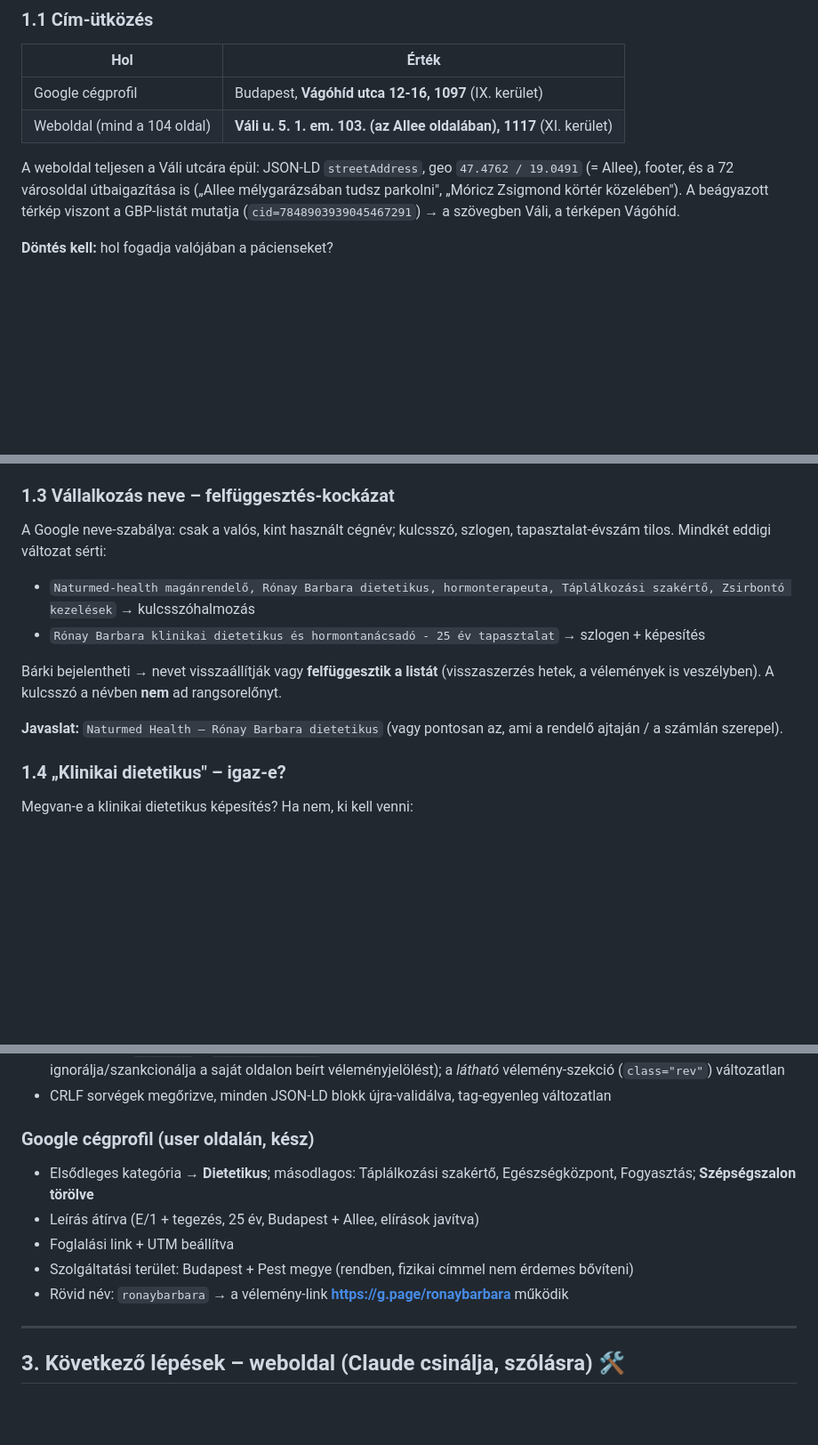
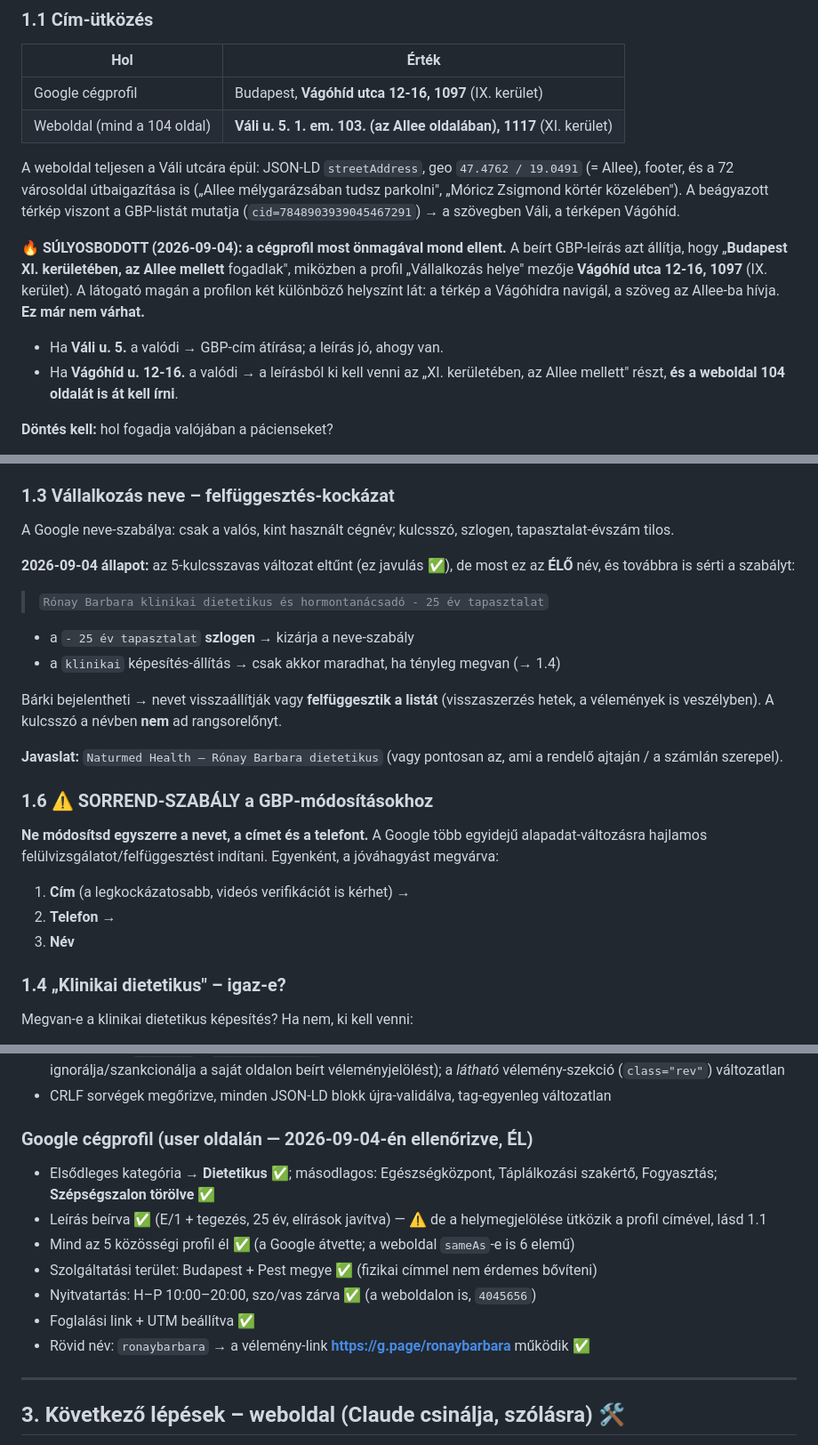
Before and after one commit to Csancus/budapest-dietetikus, a Markdown page: TODO.md, 3 parts joined by grey strips. Shown at 89% size. Rendered like a GitHub page; blank space fills up the shorter version.

Commit message:
TODO.md: GBP ujra-ellenorizve 2026-09-04
- 1.1 sulyosbodott: a beirt leiras (XI. ker / Allee) most magan a cegprofilon
  mond ellent a cim mezonek (Vagohid u. 12-16 / 1097) -> surgos dontes
- 1.3: az 5-kulcsszavas nev eltunt, de a szlogenes valtozat MOST ELO es tovabbra
  is iranyelvsertes
- uj 1.6: ne modositsd egyszerre a nevet + cimet + telefont (cim -> telefon -> nev)
- 2. szekcio: kategoria/leiras/kozossegi/nyitvatartas/terulet mind megerositve
- 4.1: a Dietetikus kategoria jovahagyva -> a szolgaltatas-szerkesztonek latszania kell
- 4.2: az "Ingyenes termekeket nyujt" attributum BE VAN jelolve; a "Van WC" eltunt

Co-Authored-By: Claude Opus 5 (1M context) <noreply@anthropic.com>

```diff
--- a/TODO.md
+++ b/TODO.md
@@ -21,6 +21,15 @@ A weboldal teljesen a Váli utcára épül: JSON-LD `streetAddress`, geo `47.476
 (= Allee), footer, és a 72 városoldal útbaigazítása is („Allee mélygarázsában tudsz
 parkolni", „Móricz Zsigmond körtér közelében"). A beágyazott térkép viszont a GBP-listát
 mutatja (`cid=7848903939045467291`) → a szövegben Váli, a térképen Vágóhíd.
+
+🔥 **SÚLYOSBODOTT (2026-09-04): a cégprofil most önmagával mond ellent.** A beírt GBP-leírás
+azt állítja, hogy „**Budapest XI. kerületében, az Allee mellett** fogadlak", miközben a
+profil „Vállalkozás helye" mezője **Vágóhíd utca 12-16, 1097** (IX. kerület). A látogató
+magán a profilon két különböző helyszínt lát: a térkép a Vágóhídra navigál, a szöveg az
+Allee-ba hívja. **Ez már nem várhat.**
+- Ha **Váli u. 5.** a valódi → GBP-cím átírása; a leírás jó, ahogy van.
+- Ha **Vágóhíd u. 12-16.** a valódi → a leírásból ki kell venni az „XI. kerületében, az
+  Allee mellett" részt, **és a weboldal 104 oldalát is át kell írni**.
 
 **Döntés kell:** hol fogadja valójában a pácienseket?
 
@@ -47,16 +56,31 @@ menjen a GBP-be „további telefonszám"-ként. GBP-ben nemzetközi formátum:
 ### 1.3 Vállalkozás neve – felfüggesztés-kockázat
 
 A Google neve-szabálya: csak a valós, kint használt cégnév; kulcsszó, szlogen,
-tapasztalat-évszám tilos. Mindkét eddigi változat sérti:
+tapasztalat-évszám tilos.
 
-- `Naturmed-health magánrendelő, Rónay Barbara dietetikus, hormonterapeuta, Táplálkozási szakértő, Zsirbontó kezelések` → kulcsszóhalmozás
-- `Rónay Barbara klinikai dietetikus és hormontanácsadó - 25 év tapasztalat` → szlogen + képesítés
+**2026-09-04 állapot:** az 5-kulcsszavas változat eltűnt (ez javulás ✅), de most ez az
+**ÉLŐ** név, és továbbra is sérti a szabályt:
+
+> `Rónay Barbara klinikai dietetikus és hormontanácsadó - 25 év tapasztalat`
+
+- a `- 25 év tapasztalat` **szlogen** → kizárja a neve-szabály
+- a `klinikai` képesítés-állítás → csak akkor maradhat, ha tényleg megvan (→ 1.4)
 
 Bárki bejelentheti → nevet visszaállítják vagy **felfüggesztik a listát** (visszaszerzés
 hetek, a vélemények is veszélyben). A kulcsszó a névben **nem** ad rangsorelőnyt.
 
 **Javaslat:** `Naturmed Health – Rónay Barbara dietetikus`
 (vagy pontosan az, ami a rendelő ajtaján / a számlán szerepel).
+
+### 1.6 ⚠️ SORREND-SZABÁLY a GBP-módosításokhoz
+
+**Ne módosítsd egyszerre a nevet, a címet és a telefont.** A Google több egyidejű
+alapadat-változásra hajlamos felülvizsgálatot/felfüggesztést indítani. Egyenként,
+a jóváhagyást megvárva:
+
+1. **Cím** (a legkockázatosabb, videós verifikációt is kérhet) →
+2. **Telefon** →
+3. **Név**
 
 ### 1.4 „Klinikai dietetikus" – igaz-e?
 
@@ -89,14 +113,17 @@ Döntés + hosting-hozzáférés kell.
   a *látható* vélemény-szekció (`class="rev"`) változatlan
 - CRLF sorvégek megőrizve, minden JSON-LD blokk újra-validálva, tag-egyenleg változatlan
 
-### Google cégprofil (user oldalán, kész)
+### Google cégprofil (user oldalán — 2026-09-04-én ellenőrizve, ÉL)
 
-- Elsődleges kategória → **Dietetikus**; másodlagos: Táplálkozási szakértő,
-  Egészségközpont, Fogyasztás; **Szépségszalon törölve**
-- Leírás átírva (E/1 + tegezés, 25 év, Budapest + Allee, elírások javítva)
-- Foglalási link + UTM beállítva
-- Szolgáltatási terület: Budapest + Pest megye (rendben, fizikai címmel nem érdemes bővíteni)
-- Rövid név: `ronaybarbara` → a vélemény-link **https://g.page/ronaybarbara** működik
+- Elsődleges kategória → **Dietetikus** ✅; másodlagos: Egészségközpont,
+  Táplálkozási szakértő, Fogyasztás; **Szépségszalon törölve** ✅
+- Leírás beírva ✅ (E/1 + tegezés, 25 év, elírások javítva) — ⚠️ de a helymegjelölése
+  ütközik a profil címével, lásd 1.1
+- Mind az 5 közösségi profil él ✅ (a Google átvette; a weboldal `sameAs`-e is 6 elemű)
+- Szolgáltatási terület: Budapest + Pest megye ✅ (fizikai címmel nem érdemes bővíteni)
+- Nyitvatartás: H–P 10:00–20:00, szo/vas zárva ✅ (a weboldalon is, `4045656`)
+- Foglalási link + UTM beállítva ✅
+- Rövid név: `ronaybarbara` → a vélemény-link **https://g.page/ronaybarbara** működik ✅
 
 ---
 
```
Also changed, not shown: other parts of TODO.md (+10 -4 lines).
